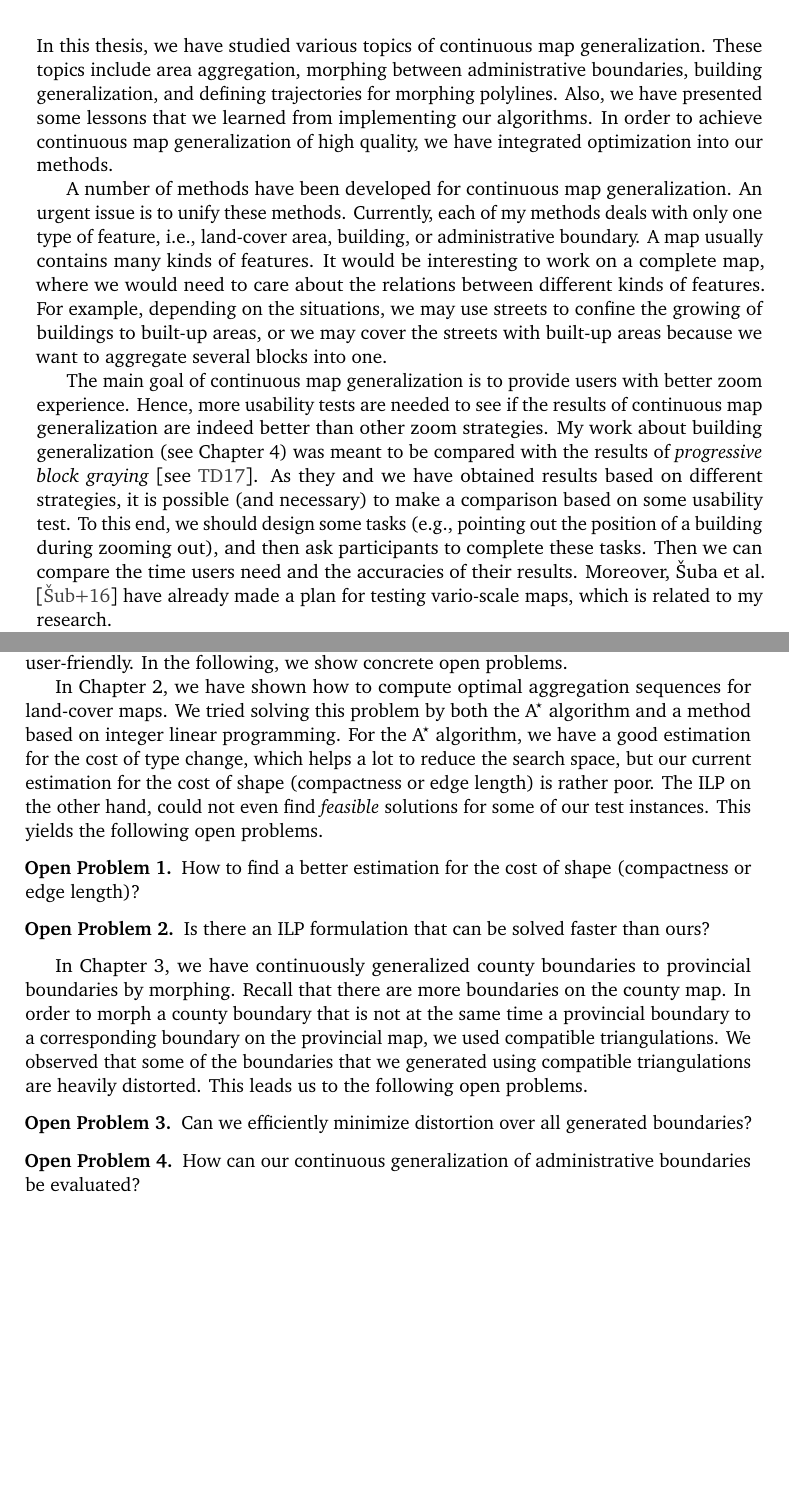
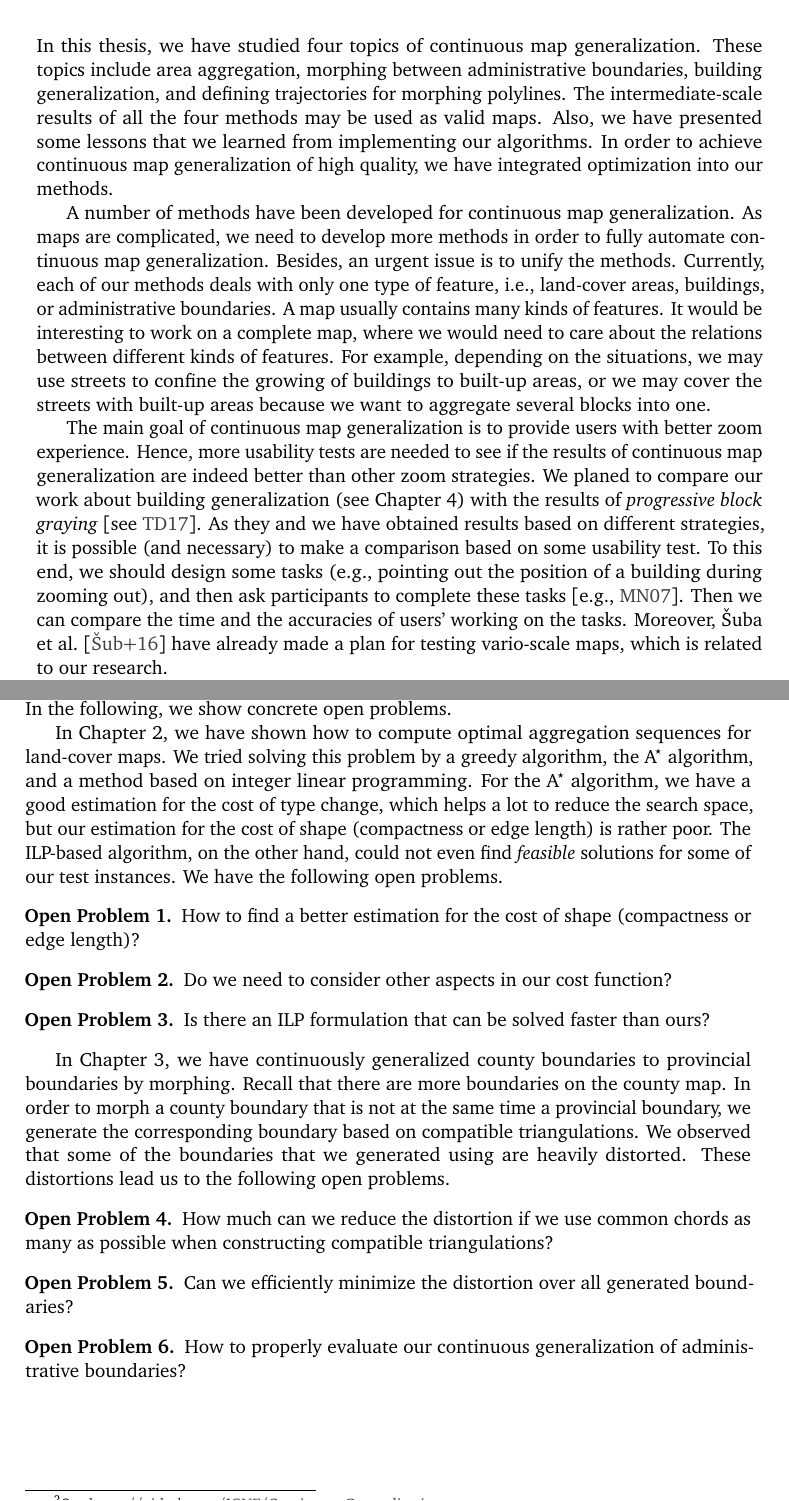
Before and after one commit to pengdlzn/Dissertation, a LaTeX thesis (dissertation.tex, which reads chapters/Conclusion.tex): two parts of pages 105 and 106 of 121, joined at a grey line, cut so that both start at the same text, the shorter picture padded with empty space. Compiled offline with pdfLaTeX; a missing font is replaced by an installed copy or a similar font.

Commit message:
improved chapters/Conclusion.tex

```diff
--- a/chapters/Conclusion.tex
+++ b/chapters/Conclusion.tex
@@ -1,43 +1,47 @@
 \chapter{Conclusion}
 \label{chap:Conclusion}
 
-In this thesis, we have studied various topics of
+In this thesis, we have studied four topics of
 continuous map generalization.
 These topics include area aggregation,
 morphing between administrative boundaries,
 building generalization, and
 defining trajectories for morphing polylines.
+The intermediate-scale results of all the four methods
+may be used as valid maps.
 Also, we have presented some lessons that
 we learned from implementing our algorithms.
 In order to achieve continuous map generalization
-of high quality, we have integrated optimization into our
-methods.
+of high quality,
+we have integrated optimization into our methods.
 
 A number of methods have been developed for
 continuous map generalization.
-An urgent issue is to unify these methods.
-Currently, each of my methods deals with only one type of
-feature, i.e.,
-land-cover area, building, or administrative boundary.
+As maps are complicated,
+we need to develop more methods
+in order to fully automate continuous map generalization.
+Besides, an urgent issue is to unify the methods.
+Currently, each of our methods deals with
+only one type of feature, i.e.,
+land-cover areas, buildings, or administrative boundaries.
 A map usually contains many kinds of features.
 It would be interesting to work on a complete map,
 where we would need to care about the relations
 between different kinds of features.
 For example, depending on the situations,
 we may use streets to confine the growing of
-buildings to built-up areas, or we may cover the
-streets with built-up areas
+buildings to built-up areas,
+or we may cover the streets with built-up areas
 because we want to aggregate several blocks into one.
 
 The main goal of continuous map generalization is to provide
 users with better zoom experience.
-Hence, more usability tests are needed to see if
-the results of continuous map generalization are indeed better
-than other zoom strategies.
-My work about building generalization
-(see \chap\ref{chap:Bldg}) was meant
-to be compared with the results of
-\emph{progressive block graying}
+Hence, more usability tests are needed to see
+if the results of continuous map generalization
+are indeed better than other zoom strategies.
+We planed to compare our work about building generalization
+(see \chap\ref{chap:Bldg})
+with the results of \emph{progressive block graying}
 \parencite[see][]{Touya2017Progressive}.
 As they and we have obtained results
 based on different strategies,
@@ -46,11 +50,12 @@ based on some usability test.
 To this end, we should design some tasks
 (e.g., pointing out the
 position of a building during zooming out),
-and then ask participants to complete these tasks.
-Then we can compare the time users need
-and the accuracies of their results.
+and then ask participants to complete these tasks
+\parencite[e.g.,][]{Midtbo2007}.
+Then we can compare the time and the accuracies
+of users' working on the tasks.
 Moreover, \textcite{Suba2016Usability}
 have already made a plan for
-testing vario-scale maps, which is related to my research.
+testing vario-scale maps, which is related to our research.
 
 
@@ -85,3 +89,2 @@ to construct simple relations
 between our current intermediate-scale maps.
 
-We want to make my prototype more easily accessible for other
@@ -95,23 +99,27 @@ other scientists to access my prototype through a website
 software as a service.
 The computation should be on the server,
 while the users can input their own data and get the output.
-Also, We would like to make my prototype more user-friendly.
+Also, We would like to make our prototype more user-friendly.
 In the following, we show concrete open problems.
 
-In \chap\ref{chap:AreaAgg}, we have shown how to compute optimal
+In \chap\ref{chap:AreaAgg},
+we have shown how to compute optimal
 aggregation sequences for % maps with land-cover areas.
 land-cover maps.
-We tried solving this problem by both the \Astar algorithm
+We tried solving this problem by a greedy algorithm,
+the \Astar algorithm,
 and a method based on integer linear programming.
 % I'd use "ILP" only for "integer linear program",
 % not for the "integer linear programming" technique.
-For the \Astar algorithm, we have a good estimation for the cost of type
-change, which helps a lot to reduce the search space,
-but our current estimation for the cost of shape (compactness or edge
-length) is rather poor.
-The ILP on the other hand, could not even find \emph{feasible}
-solutions for some of our test instances.
-This yields the following open problems.
+For the \Astar algorithm,
+we have a good estimation for the cost of type change,
+which helps a lot to reduce the search space,
+but our estimation for the cost of shape
+(compactness or edge length) is rather poor.
+The ILP-based algorithm, on the other hand,
+could not even find \emph{feasible} solutions
+for some of our test instances.
+We have the following open problems.
 
 \begin{open}
 How to find a better estimation for the cost of shape
@@ -119,25 +127,21 @@ How to find a better estimation for the cost of shape
 \end{open}
 
 \begin{open}
-  Is there an ILP formulation that can be solved faster than ours?
-\end{open}
-
-In \chap\ref{chap:Admin}, we have continuously generalized county
-boundaries to provincial boundaries by morphing.
-Recall that there are more boundaries on the county map.
-In order to morph a county boundary that is not at the same time a
-provincial boundary to a corresponding boundary on the provincial map,
-we used compatible triangulations.
-We observed that some of the boundaries that we generated using
-compatible triangulations are heavily
-distorted.  This leads us to the following open problems.
-
-\begin{open}
-  Can we efficiently minimize distortion over all generated boundaries?
+Do we need to consider other aspects in our cost function?
 \end{open}
 
 \begin{open}
-  How can our continuous generalization of administrative boundaries
-  be evaluated?
+Is there an ILP formulation that can be solved faster than ours?
 \end{open}
 
+In \chap\ref{chap:Admin},
+we have continuously generalized
+county boundaries to provincial boundaries by morphing.
+Recall that there are more boundaries on the county map.
+In order to morph a county boundary
+that is not at the same time a provincial boundary,
+we generate the corresponding boundary based on
+compatible triangulations.
+We observed that some of the boundaries
+that we generated using are heavily distorted.
+These distortions lead us to the following open problems.
@@ -157,7 +148,10 @@ numbers.  Therefore, the following questions remain open.
 
 \begin{open}
-  For a given map and scale, how many buildings should be kept after
-  generalization?
+  How much can we reduce the distortion
+  if we use common chords as many as possible
+  when constructing compatible triangulations?
 \end{open}
 
 \begin{open}
+  Can we efficiently minimize the distortion
+  over all generated boundaries?
@@ -167,7 +158,7 @@ numbers.  Therefore, the following questions remain open.
 \end{open}
 
 \begin{open}
-  How can we design a meaningful user study to evaluate our and other
-  approaches to continuous building generalization?
+  How to properly evaluate our continuous generalization
+  of administrative boundaries?
 \end{open}
 
```
Also changed, not shown: dissertation.tex (+1 -0 lines), chapters/Conclusion.tex (127 more changed lines).
